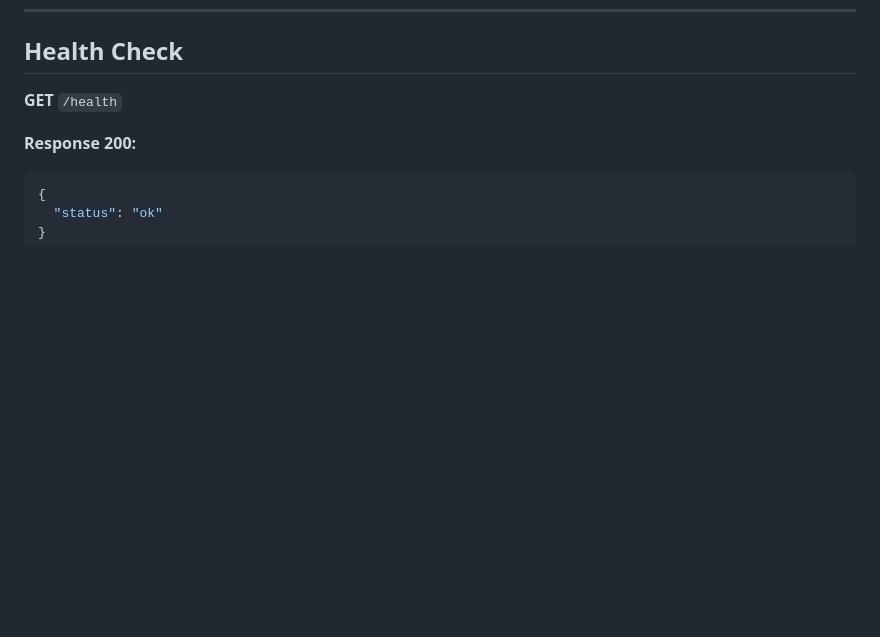
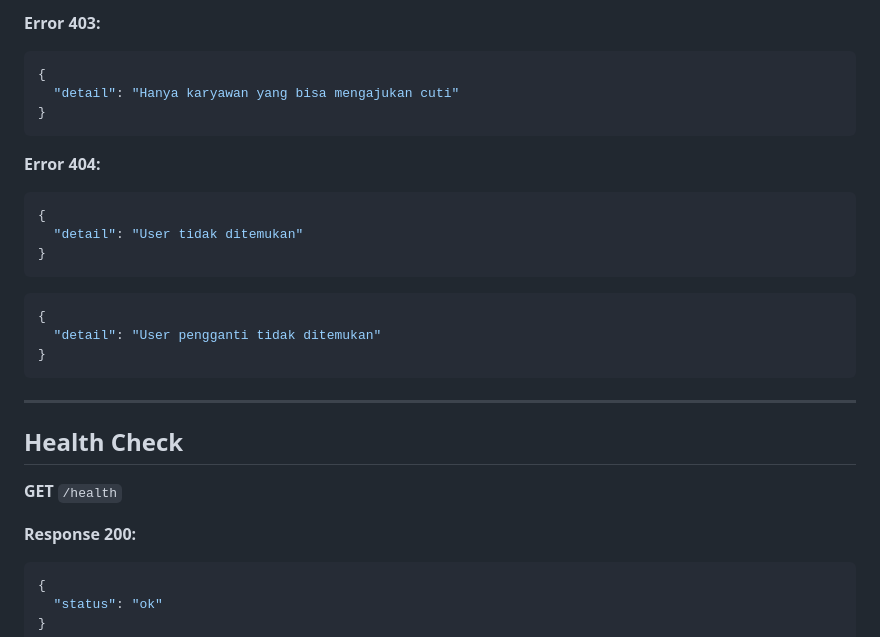
Before and after one commit to andikaap99/backend-pengajuan-cuti-amal-solution, a Markdown page: API_DOCS.md, the part around one of its changes. Drawn GitHub-style; blank space fills up the shorter version.

Commit message:
docs: update docs for pengajuan cuti feature

````diff
--- a/API_DOCS.md
+++ b/API_DOCS.md
@@ -197,3 +285,25 @@ Mendapatkan daftar semua departemen.
+**Error 403:**
+```json
+{
+  "detail": "Hanya karyawan yang bisa mengajukan cuti"
+}
+```
+
+**Error 404:**
+```json
+{
+  "detail": "User tidak ditemukan"
+}
+```
+
+```json
+{
+  "detail": "User pengganti tidak ditemukan"
+}
+```
+
+---
+
 ## Health Check
 **GET** `/health`
 
````
Also changed, not shown: other parts of API_DOCS.md (+88 -0 lines).
